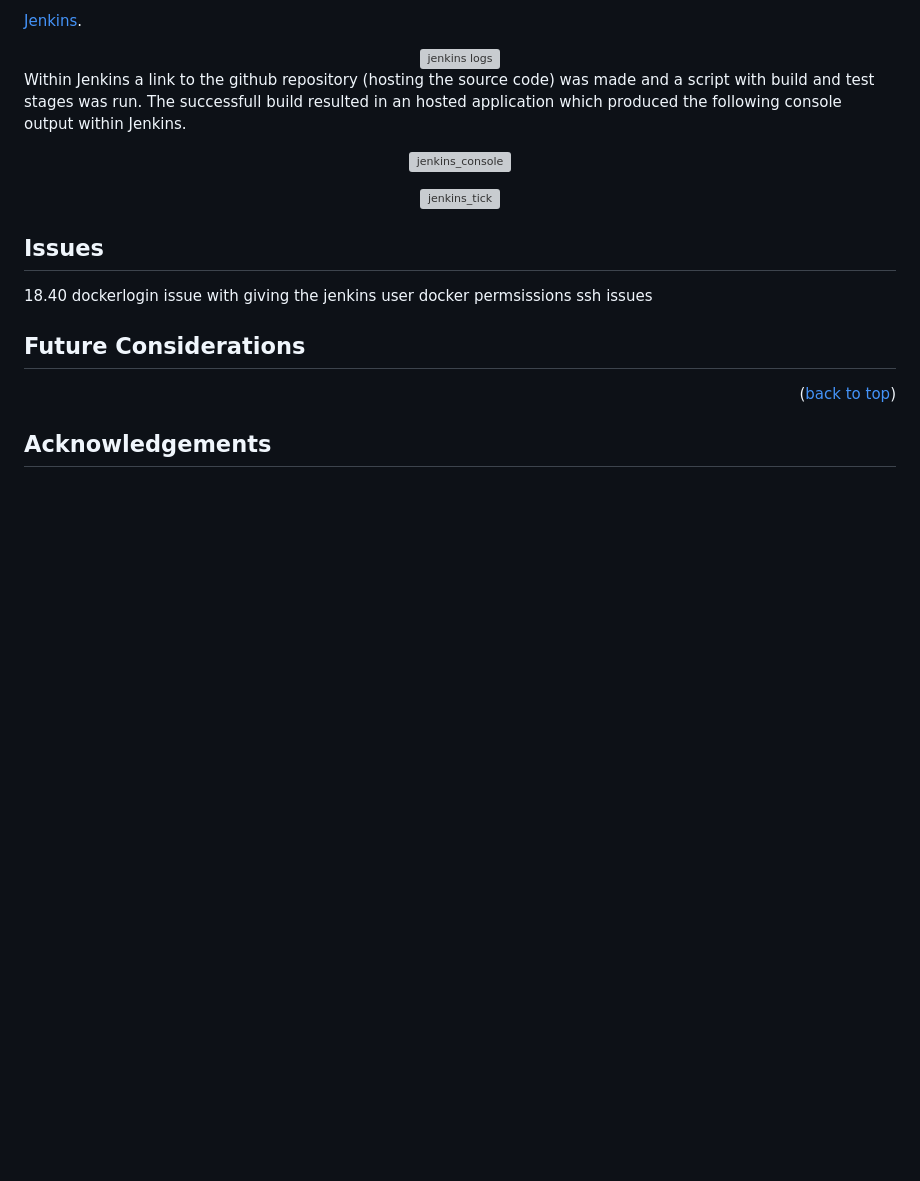
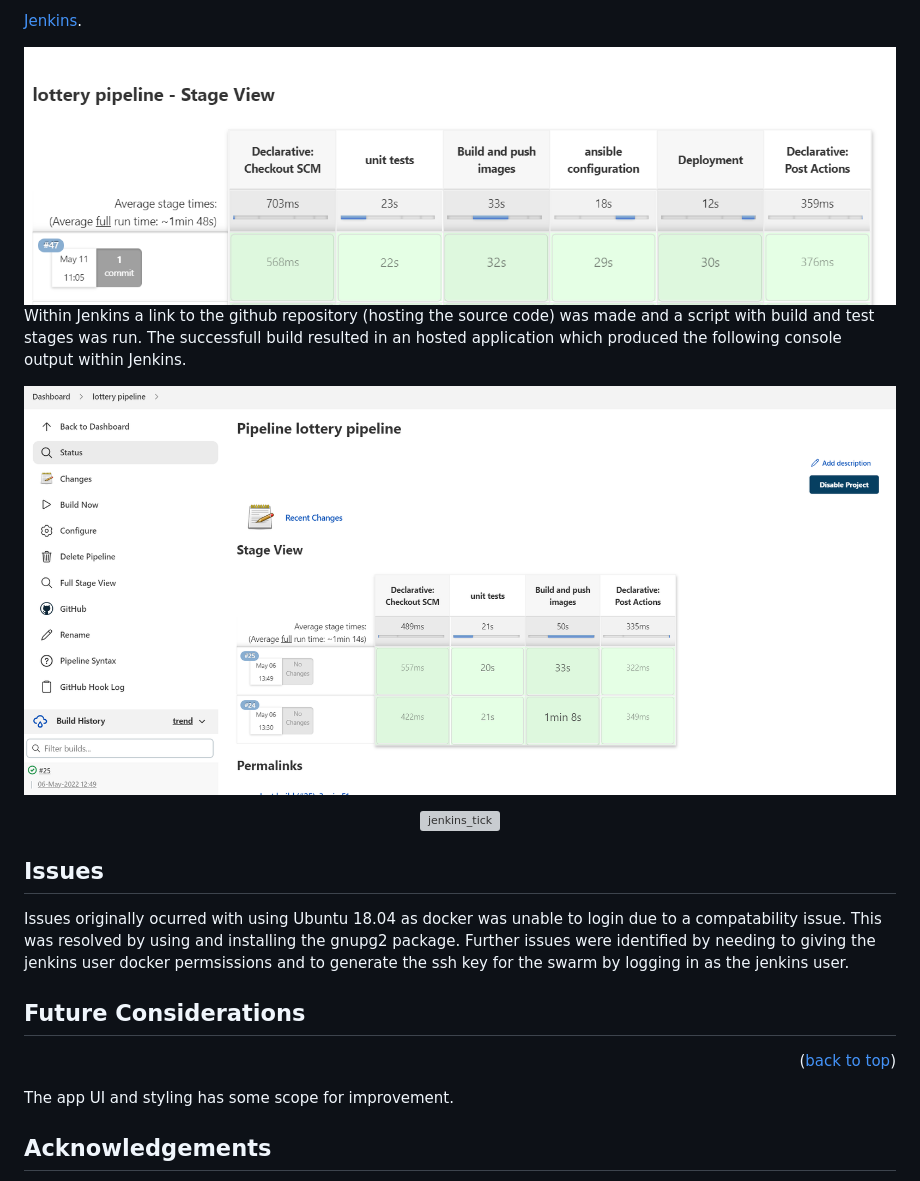
Before and after one commit to simharuk2021/lotteryapplication, a Markdown page: README.md, the part around the change. Rendered like a GitHub page; pictures changed too: images/build_test_pipeline.PNG (added), images/pipeline_stages.PNG (added); blank space fills up the shorter version; grey boxes are pictures that could not be loaded.

```diff
--- a/README.md
+++ b/README.md
@@ -142,13 +142,13 @@ The pipeline was defined through four distinct stages:
 <a href = "https://www.jenkins.io/">Jenkins</a>.
 
 <div align="center">
-    <img src="#" alt="jenkins logs" width="1000" height="350">
+    <img src="images/pipeline_stages.PNG" alt="jenkins logs" width="1000" height="350">
 </div>
 
 Within Jenkins a link to the github repository (hosting the source code) was made and a script with build and test stages was run.  The successfull build resulted in an hosted application which produced the following console output within Jenkins.
 
 <div align="center">
-    <img src="#" alt="jenkins_console" width="1000" height="350">
+    <img src="images/build_test_pipeline.PNG" alt="jenkins_console" width="1000" height="350">
 </div>
 <p></p>
 <div align="center">
@@ -160,15 +160,16 @@ Within Jenkins a link to the github repository (hosting the source code) was mad
 
 ## Issues
 
-18.40 dockerlogin
-issue with giving the jenkins user docker permsissions
-ssh issues
+Issues originally ocurred with using Ubuntu 18.04 as docker was unable to login due to a compatability issue.  This was resolved by using and installing the gnupg2 package.
+Further issues were identified by needing to giving the jenkins user docker permsissions and to generate the ssh key for the swarm by logging in as the jenkins user.
 
 <a name="future"/>
 
 ## Future Considerations
 
 <p align="right">(<a href="#top">back to top</a>)</p>
+
+The app UI and styling has some scope for improvement.
 
 ## Acknowledgements
 * Victoria Sacre (QA Tutor)
```
